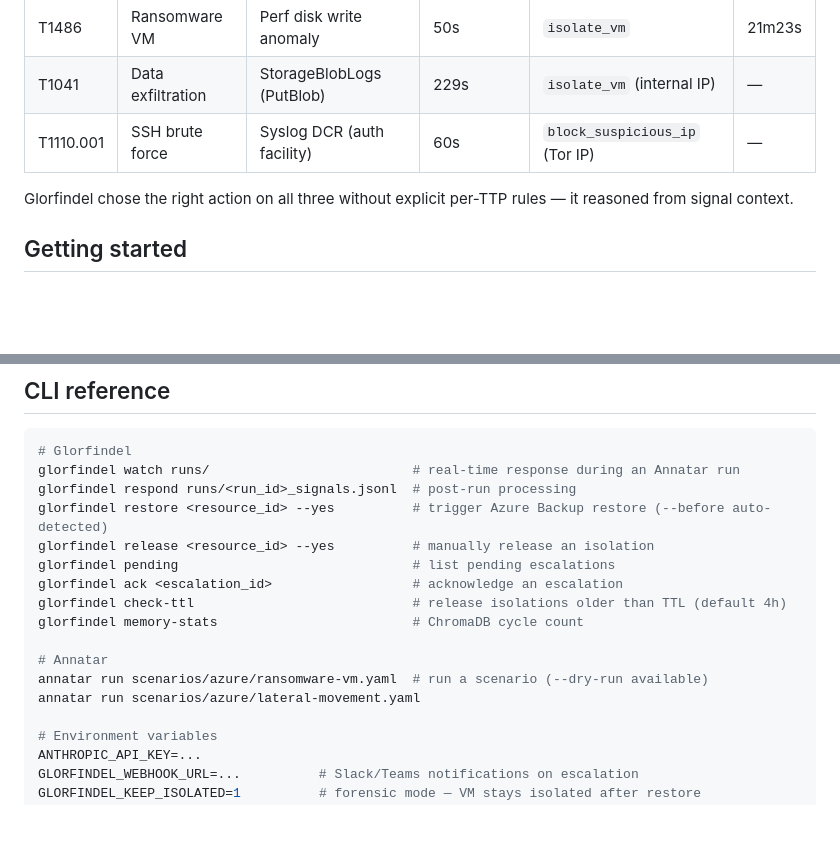
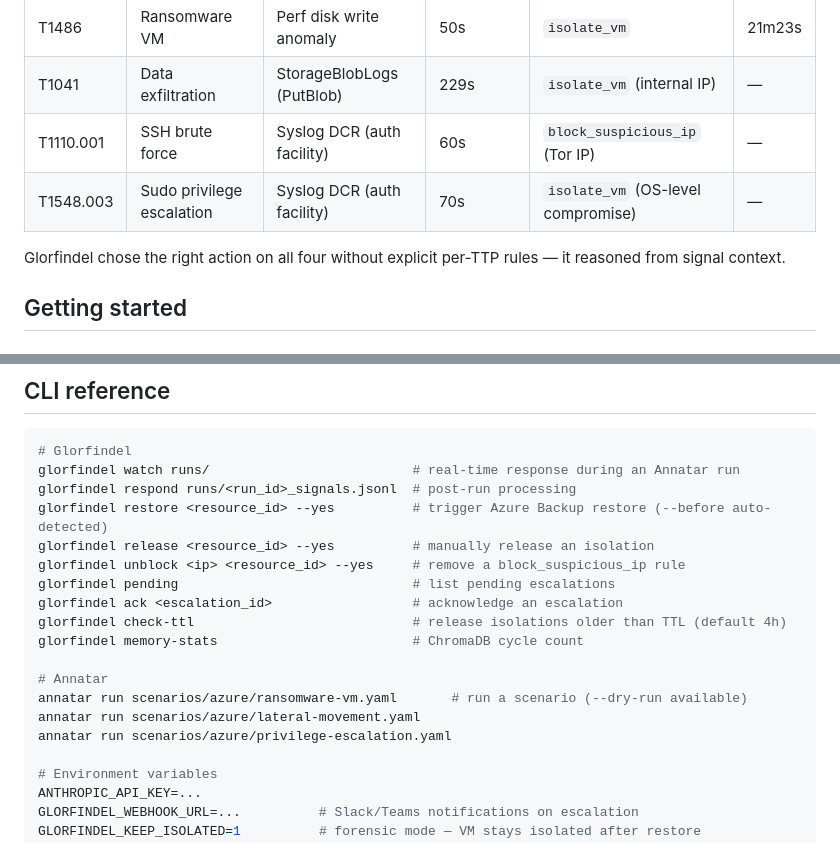
Before and after one commit to Vanyar53/eregion, a Markdown page: README.md, 2 parts joined by grey strips. GitHub-like rendering; blank space fills up the shorter version.

```diff
--- a/README.md
+++ b/README.md
@@ -22,8 +22,9 @@ Glorfindel uses a LangGraph graph + Claude API to reason about each signal and c
 | T1486 | Ransomware VM | Perf disk write anomaly | 50s | `isolate_vm` | 21m23s |
 | T1041 | Data exfiltration | StorageBlobLogs (PutBlob) | 229s | `isolate_vm` (internal IP) | — |
 | T1110.001 | SSH brute force | Syslog DCR (auth facility) | 60s | `block_suspicious_ip` (Tor IP) | — |
+| T1548.003 | Sudo privilege escalation | Syslog DCR (auth facility) | 70s | `isolate_vm` (OS-level compromise) | — |
 
-Glorfindel chose the right action on all three without explicit per-TTP rules — it reasoned from signal context.
+Glorfindel chose the right action on all four without explicit per-TTP rules — it reasoned from signal context.
 
 ## Getting started
 
@@ -103,14 +104,16 @@ glorfindel watch runs/                          # real-time response during an A
 glorfindel respond runs/<run_id>_signals.jsonl  # post-run processing
 glorfindel restore <resource_id> --yes          # trigger Azure Backup restore (--before auto-detected)
 glorfindel release <resource_id> --yes          # manually release an isolation
+glorfindel unblock <ip> <resource_id> --yes     # remove a block_suspicious_ip rule
 glorfindel pending                              # list pending escalations
 glorfindel ack <escalation_id>                  # acknowledge an escalation
 glorfindel check-ttl                            # release isolations older than TTL (default 4h)
 glorfindel memory-stats                         # ChromaDB cycle count
 
 # Annatar
-annatar run scenarios/azure/ransomware-vm.yaml  # run a scenario (--dry-run available)
+annatar run scenarios/azure/ransomware-vm.yaml       # run a scenario (--dry-run available)
 annatar run scenarios/azure/lateral-movement.yaml
+annatar run scenarios/azure/privilege-escalation.yaml
 
 # Environment variables
 ANTHROPIC_API_KEY=...
```
Also changed, not shown: CLAUDE.md (+17 -3 lines).
